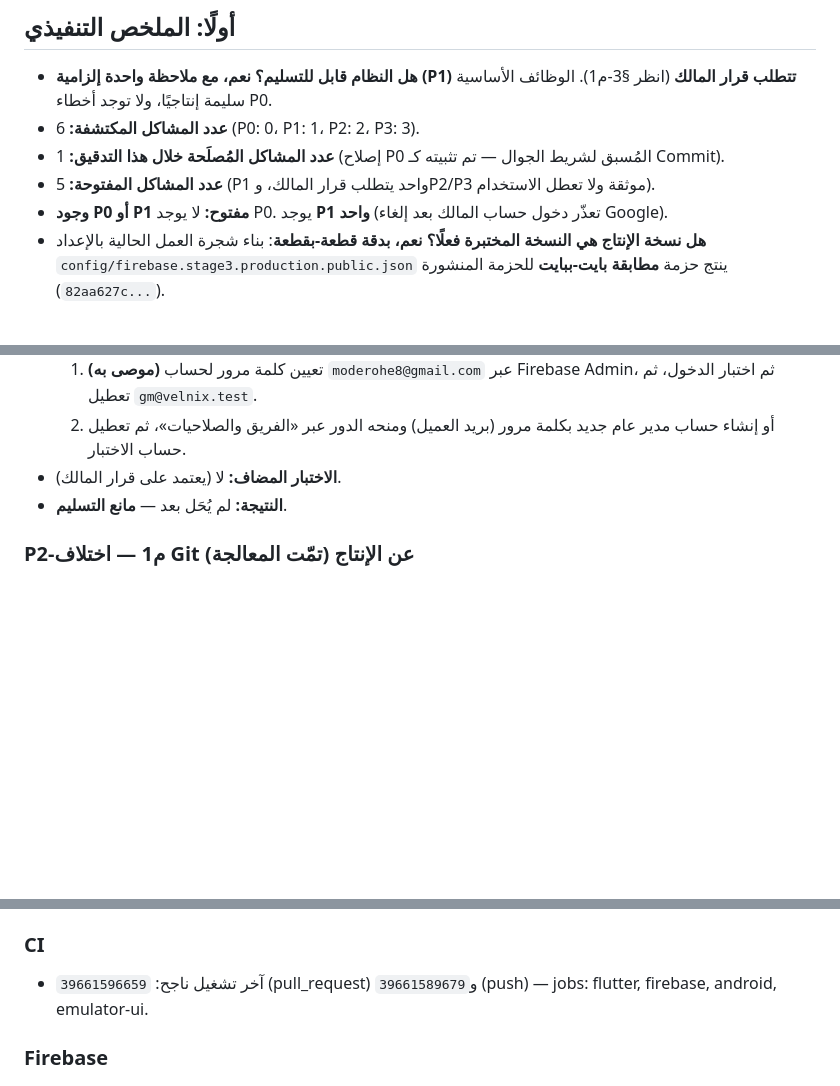
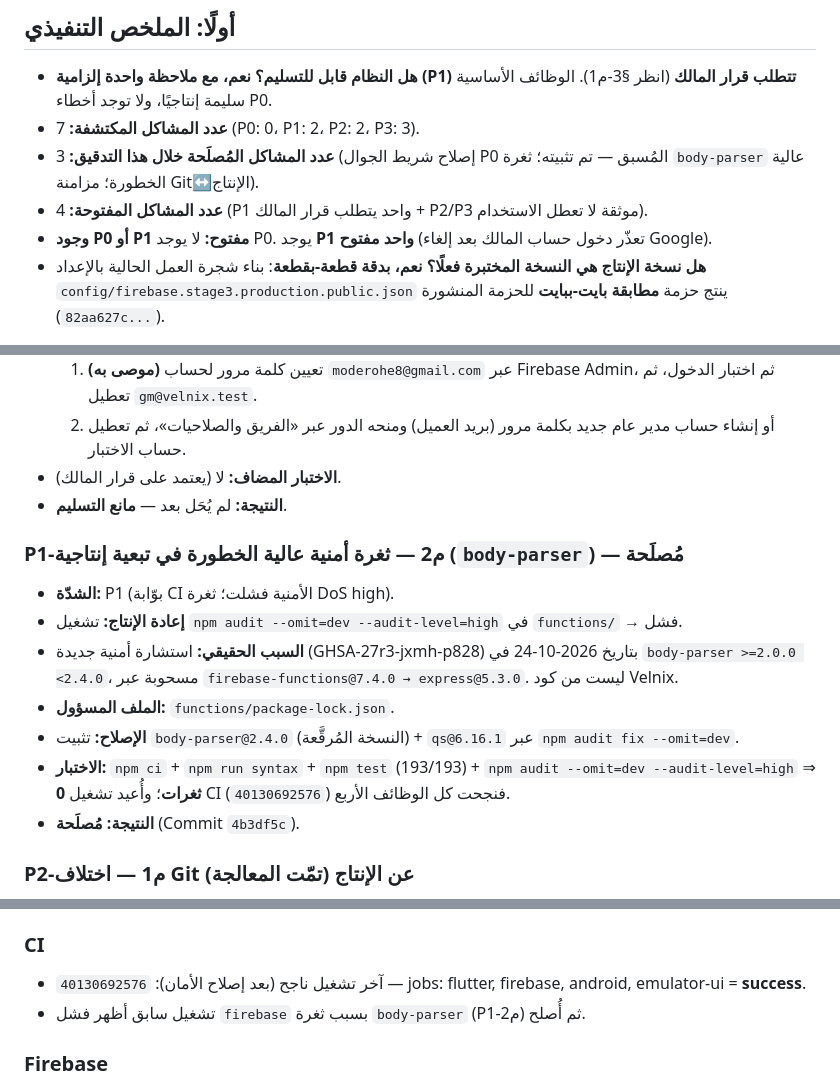
Before and after one commit to Mode2094/velnix, a Markdown page: delivery/VELNIX_FINAL_PRODUCTION_AUDIT_AR.md, 3 parts joined by grey strips. Drawn GitHub-style; blank space fills up the shorter version.

Commit message:
docs: record the resolved body-parser security advisory in the audit
Adds P1-م2 (body-parser DoS advisory fixed in 4b3df5c) and the green CI
run 40130692576 to the final production audit.

```diff
--- a/delivery/VELNIX_FINAL_PRODUCTION_AUDIT_AR.md
+++ b/delivery/VELNIX_FINAL_PRODUCTION_AUDIT_AR.md
@@ -13,10 +13,10 @@
 ## أولًا: الملخص التنفيذي
 
 - **هل النظام قابل للتسليم؟** **نعم، مع ملاحظة واحدة إلزامية (P1) تتطلب قرار المالك** (انظر §3-م1). الوظائف الأساسية سليمة إنتاجيًا، ولا توجد أخطاء P0.
-- **عدد المشاكل المكتشفة:** 6 (P0: 0، P1: 1، P2: 2، P3: 3).
-- **عدد المشاكل المُصلَحة خلال هذا التدقيق:** 1 (إصلاح P0 المُسبق لشريط الجوال — تم تثبيته كـ Commit).
-- **عدد المشاكل المفتوحة:** 5 (P1 واحد يتطلب قرار المالك، وP2/P3 موثقة ولا تعطل الاستخدام).
-- **وجود P0 أو P1 مفتوح:** لا يوجد P0. يوجد **P1 واحد** (تعذّر دخول حساب المالك بعد إلغاء Google).
+- **عدد المشاكل المكتشفة:** 7 (P0: 0، P1: 2، P2: 2، P3: 3).
+- **عدد المشاكل المُصلَحة خلال هذا التدقيق:** 3 (إصلاح شريط الجوال P0 المُسبق — تم تثبيته؛ ثغرة `body-parser` عالية الخطورة؛ مزامنة Git↔الإنتاج).
+- **عدد المشاكل المفتوحة:** 4 (P1 واحد يتطلب قرار المالك + P2/P3 موثقة لا تعطل الاستخدام).
+- **وجود P0 أو P1 مفتوح:** لا يوجد P0. يوجد **P1 واحد مفتوح** (تعذّر دخول حساب المالك بعد إلغاء Google).
 - **هل نسخة الإنتاج هي النسخة المختبرة فعلًا؟** **نعم، بدقة قطعة-بقطعة**: بناء شجرة العمل الحالية بالإعداد `config/firebase.stage3.production.public.json` ينتج حزمة **مطابقة بايت-ببايت** للحزمة المنشورة (`82aa627c...`).
 
 **الحكم المقترح بناءً على معيار §20:**
@@ -71,6 +71,16 @@
 - **الاختبار المضاف:** لا (يعتمد على قرار المالك).
 - **النتيجة:** لم يُحَل بعد — **مانع التسليم**.
 
+### P1-م2 — ثغرة أمنية عالية الخطورة في تبعية إنتاجية (`body-parser`) — مُصلَحة
+
+- **الشدّة:** P1 (بوّابة CI الأمنية فشلت؛ ثغرة DoS high).
+- **إعادة الإنتاج:** تشغيل `npm audit --omit=dev --audit-level=high` في `functions/` → فشل.
+- **السبب الحقيقي:** استشارة أمنية جديدة (GHSA-27r3-jxmh-p828) بتاريخ 2026-10-24 في `body-parser >=2.0.0 <2.4.0`، مسحوبة عبر `firebase-functions@7.4.0 → express@5.3.0`. ليست من كود Velnix.
+- **الملف المسؤول:** `functions/package-lock.json`.
+- **الإصلاح:** تثبيت `body-parser@2.4.0` (النسخة المُرقَّعة) + `qs@6.16.1` عبر `npm audit fix --omit=dev`.
+- **الاختبار:** `npm ci` + `npm run syntax` + `npm test` (193/193) + `npm audit --omit=dev --audit-level=high` ⇒ **0 ثغرات**؛ وأُعيد تشغيل CI (`40130692576`) فنجحت كل الوظائف الأربع.
+- **النتيجة:** **مُصلَحة** (Commit `4b3df5c`).
+
 ### P2-م1 — اختلاف Git عن الإنتاج (تمّت المعالجة)
 
 - **الشدّة:** P2.
@@ -112,7 +122,8 @@
 - الإنتاج `main.dart.js` ⟷ بناء شجرة العمل: **SHA-256 متطابق** `82aa627cee4a2af90db1764528fae2148b5fa0486f193eca858af86654c9d733`.
 
 ### CI
-- آخر تشغيل ناجح: `39661596659` (pull_request) و`39661589679` (push) — jobs: flutter, firebase, android, emulator-ui.
+- آخر تشغيل ناجح (بعد إصلاح الأمان): `40130692576` — jobs: flutter, firebase, android, emulator-ui = **success**.
+- تشغيل سابق أظهر فشل `firebase` بسبب ثغرة `body-parser` (P1-م2) ثم أُصلح.
 
 ### Firebase
 - Functions: mv2/mv2 callable + scheduled على `europe-west1`.
```
